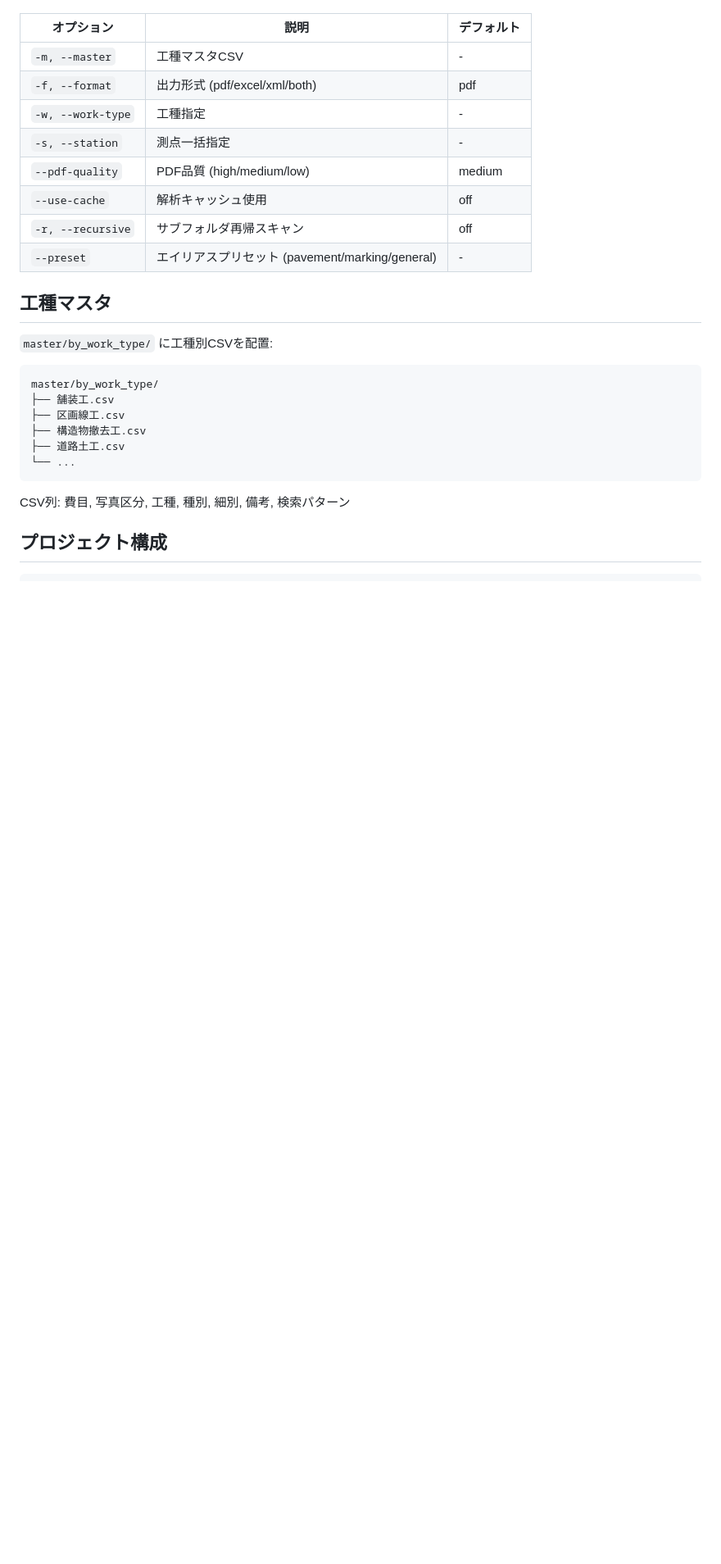
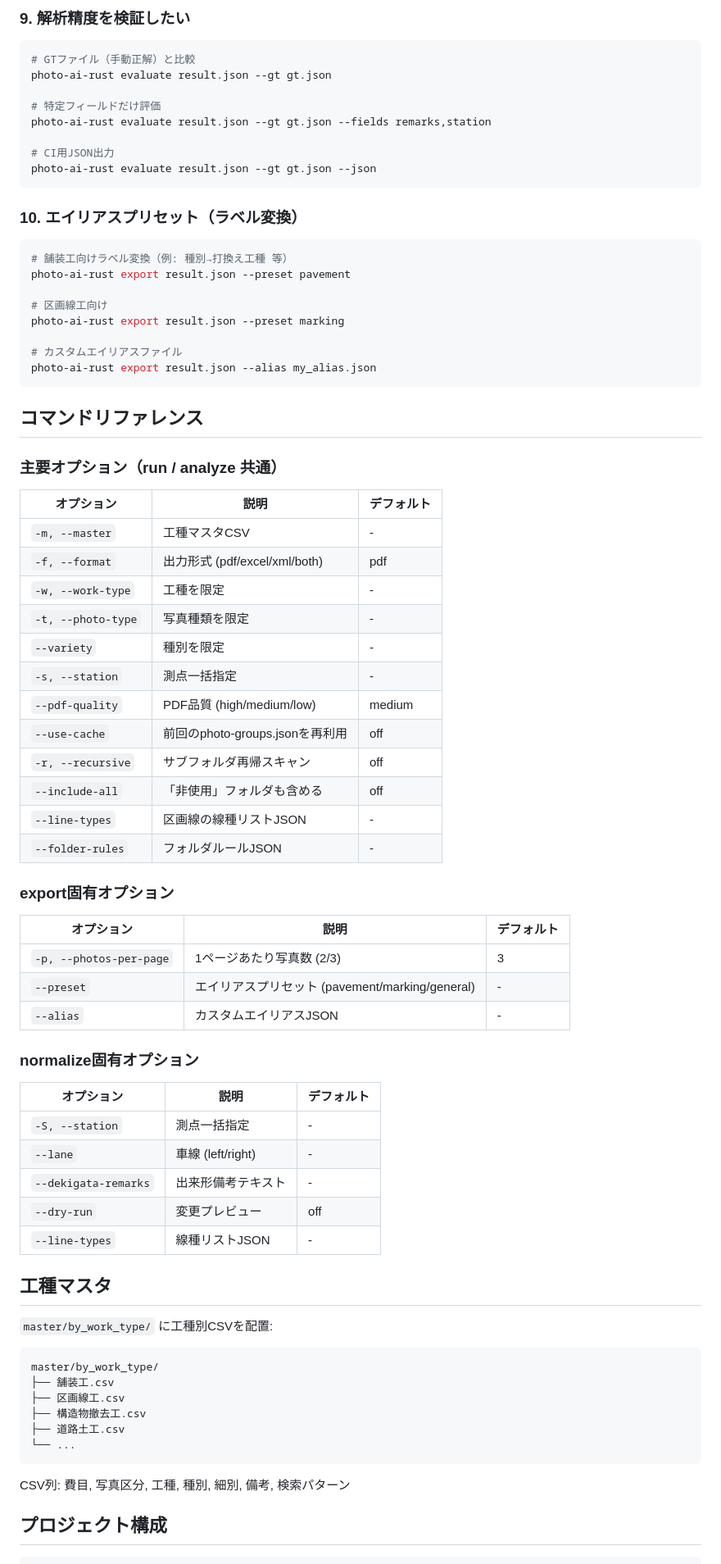
Before and after one commit to YuujiKamura/photo-ai-rust, a Markdown page: README.md, the part around one of its changes. Shown at 82% size. Drawn GitHub-style; blank space fills up the shorter version.

````diff
--- a/README.md
+++ b/README.md
@@ -69,14 +136,65 @@ photo-ai-rust normalize result.json -S "No.1"
+### 9. 解析精度を検証したい
+
+```bash
+# GTファイル（手動正解）と比較
+photo-ai-rust evaluate result.json --gt gt.json
+
+# 特定フィールドだけ評価
+photo-ai-rust evaluate result.json --gt gt.json --fields remarks,station
+
+# CI用JSON出力
+photo-ai-rust evaluate result.json --gt gt.json --json
+```
+
+### 10. エイリアスプリセット（ラベル変換）
+
+```bash
+# 舗装工向けラベル変換（例: 種別→打換え工種 等）
+photo-ai-rust export result.json --preset pavement
+
+# 区画線工向け
+photo-ai-rust export result.json --preset marking
+
+# カスタムエイリアスファイル
+photo-ai-rust export result.json --alias my_alias.json
+```
+
+## コマンドリファレンス
+
+### 主要オプション（run / analyze 共通）
 
 | オプション | 説明 | デフォルト |
 |-----------|------|-----------|
 | `-m, --master` | 工種マスタCSV | - |
 | `-f, --format` | 出力形式 (pdf/excel/xml/both) | pdf |
-| `-w, --work-type` | 工種指定 | - |
+| `-w, --work-type` | 工種を限定 | - |
+| `-t, --photo-type` | 写真種類を限定 | - |
+| `--variety` | 種別を限定 | - |
 | `-s, --station` | 測点一括指定 | - |
 | `--pdf-quality` | PDF品質 (high/medium/low) | medium |
-| `--use-cache` | 解析キャッシュ使用 | off |
+| `--use-cache` | 前回のphoto-groups.jsonを再利用 | off |
 | `-r, --recursive` | サブフォルダ再帰スキャン | off |
+| `--include-all` | 「非使用」フォルダも含める | off |
+| `--line-types` | 区画線の線種リストJSON | - |
+| `--folder-rules` | フォルダルールJSON | - |
+
+### export固有オプション
+
+| オプション | 説明 | デフォルト |
+|-----------|------|-----------|
+| `-p, --photos-per-page` | 1ページあたり写真数 (2/3) | 3 |
 | `--preset` | エイリアスプリセット (pavement/marking/general) | - |
+| `--alias` | カスタムエイリアスJSON | - |
+
+### normalize固有オプション
+
+| オプション | 説明 | デフォルト |
+|-----------|------|-----------|
+| `-S, --station` | 測点一括指定 | - |
+| `--lane` | 車線 (left/right) | - |
+| `--dekigata-remarks` | 出来形備考テキスト | - |
+| `--dry-run` | 変更プレビュー | off |
+| `--line-types` | 線種リストJSON | - |
 
 ## 工種マスタ
 
````
Also changed, not shown: other parts of README.md (+85 -18 lines).
